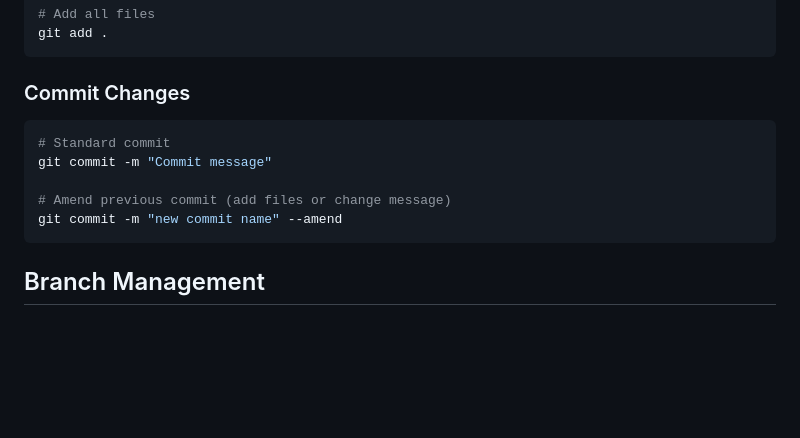
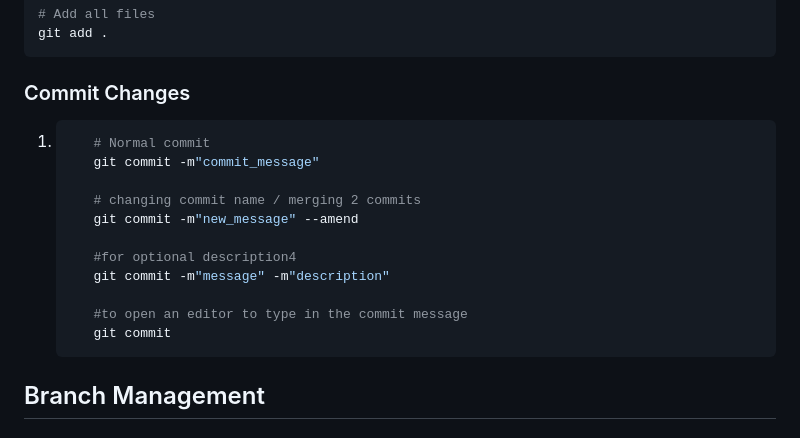
Before and after one commit to chishtil1730/Java-Rep, a Markdown page: Readme.md, the part around the change. Drawn GitHub-style; blank space fills up the shorter version.

Commit message:
added new commit commands

````diff
--- a/Readme.md
+++ b/Readme.md
@@ -103,13 +103,20 @@ git add .
 ```
 
 ### Commit Changes
-```bash
-# Standard commit
-git commit -m "Commit message"
 
-# Amend previous commit (add files or change message)
-git commit -m "new commit name" --amend
-```
+1. ```bash
+      # Normal commit
+      git commit -m"commit_message"
+
+      # changing commit name / merging 2 commits
+      git commit -m"new_message" --amend
+
+      #for optional description4
+      git commit -m"message" -m"description"
+
+      #to open an editor to type in the commit message
+      git commit
+   ```
 
 ## Branch Management
 
````
